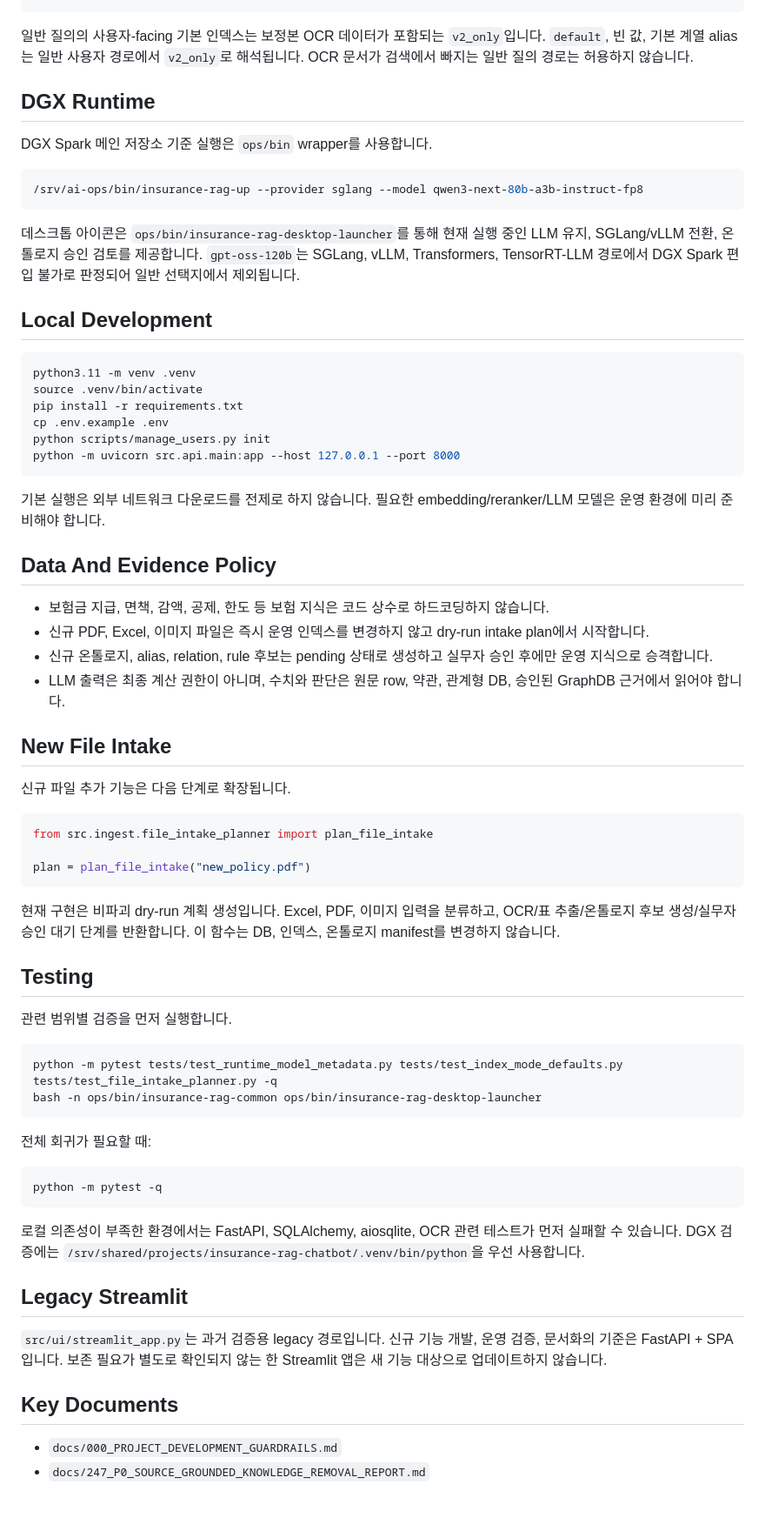
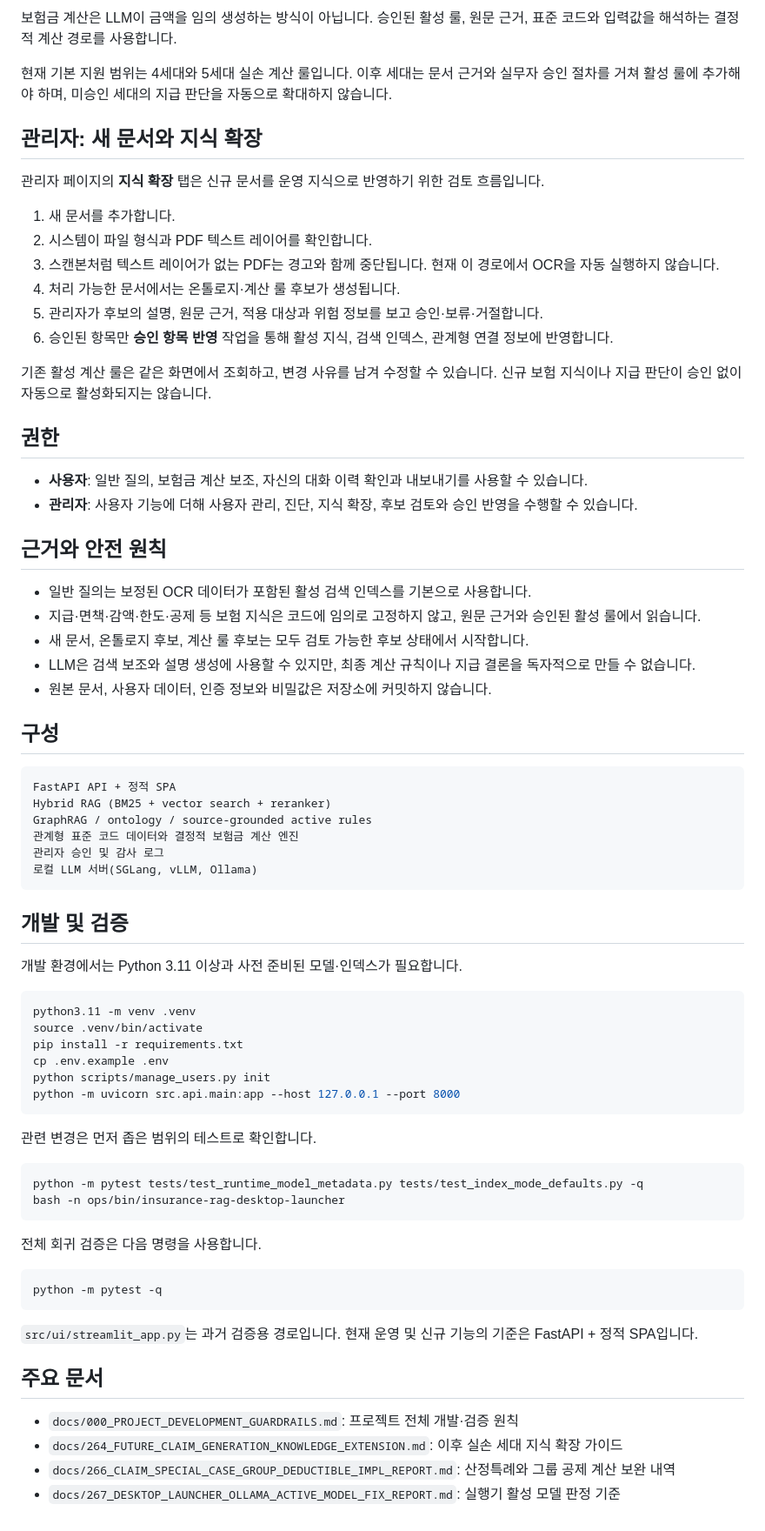
Before and after one commit to dlgus0919/insurance-rag-chatbot, a Markdown page: README.md, the part around one of its changes. Shown at 87% size. Drawn GitHub-style.

Commit message:
docs(readme): refresh practitioner guide for v1.1.0

````diff
--- a/README.md
+++ b/README.md
@@ -13,18 +58,47 @@ python -m uvicorn src.api.main:app --host 127.0.0.1 --port 8000
+보험금 계산은 LLM이 금액을 임의 생성하는 방식이 아닙니다. 승인된 활성 룰, 원문 근거, 표준 코드와 입력값을 해석하는 결정적 계산 경로를 사용합니다.
+
+현재 기본 지원 범위는 4세대와 5세대 실손 계산 룰입니다. 이후 세대는 문서 근거와 실무자 승인 절차를 거쳐 활성 룰에 추가해야 하며, 미승인 세대의 지급 판단을 자동으로 확대하지 않습니다.
+
+## 관리자: 새 문서와 지식 확장
+
+관리자 페이지의 **지식 확장** 탭은 신규 문서를 운영 지식으로 반영하기 위한 검토 흐름입니다.
+
+1. 새 문서를 추가합니다.
+2. 시스템이 파일 형식과 PDF 텍스트 레이어를 확인합니다.
+3. 스캔본처럼 텍스트 레이어가 없는 PDF는 경고와 함께 중단됩니다. 현재 이 경로에서 OCR을 자동 실행하지 않습니다.
+4. 처리 가능한 문서에서는 온톨로지·계산 룰 후보가 생성됩니다.
+5. 관리자가 후보의 설명, 원문 근거, 적용 대상과 위험 정보를 보고 승인·보류·거절합니다.
+6. 승인된 항목만 **승인 항목 반영** 작업을 통해 활성 지식, 검색 인덱스, 관계형 연결 정보에 반영합니다.
+
+기존 활성 계산 룰은 같은 화면에서 조회하고, 변경 사유를 남겨 수정할 수 있습니다. 신규 보험 지식이나 지급 판단이 승인 없이 자동으로 활성화되지는 않습니다.
+
+## 권한
+
+- **사용자**: 일반 질의, 보험금 계산 보조, 자신의 대화 이력 확인과 내보내기를 사용할 수 있습니다.
+- **관리자**: 사용자 기능에 더해 사용자 관리, 진단, 지식 확장, 후보 검토와 승인 반영을 수행할 수 있습니다.
+
+## 근거와 안전 원칙
+
+- 일반 질의는 보정된 OCR 데이터가 포함된 활성 검색 인덱스를 기본으로 사용합니다.
+- 지급·면책·감액·한도·공제 등 보험 지식은 코드에 임의로 고정하지 않고, 원문 근거와 승인된 활성 룰에서 읽습니다.
+- 새 문서, 온톨로지 후보, 계산 룰 후보는 모두 검토 가능한 후보 상태에서 시작합니다.
+- LLM은 검색 보조와 설명 생성에 사용할 수 있지만, 최종 계산 규칙이나 지급 결론을 독자적으로 만들 수 없습니다.
+- 원본 문서, 사용자 데이터, 인증 정보와 비밀값은 저장소에 커밋하지 않습니다.
+
+## 구성
+
+```text
+FastAPI API + 정적 SPA
+Hybrid RAG (BM25 + vector search + reranker)
+GraphRAG / ontology / source-grounded active rules
+관계형 표준 코드 데이터와 결정적 보험금 계산 엔진
+관리자 승인 및 감사 로그
+로컬 LLM 서버(SGLang, vLLM, Ollama)
 ```
 
-일반 질의의 사용자-facing 기본 인덱스는 보정본 OCR 데이터가 포함되는 `v2_only`입니다. `default`, 빈 값, 기본 계열 alias는 일반 사용자 경로에서 `v2_only`로 해석됩니다. OCR 문서가 검색에서 빠지는 일반 질의 경로는 허용하지 않습니다.
+## 개발 및 검증
 
-## DGX Runtime
-
-DGX Spark 메인 저장소 기준 실행은 `ops/bin` wrapper를 사용합니다.
-
-```bash
-/srv/ai-ops/bin/insurance-rag-up --provider sglang --model qwen3-next-80b-a3b-instruct-fp8
-```
-
-데스크톱 아이콘은 `ops/bin/insurance-rag-desktop-launcher`를 통해 현재 실행 중인 LLM 유지, SGLang/vLLM 전환, 온톨로지 승인 검토를 제공합니다. `gpt-oss-120b`는 SGLang, vLLM, Transformers, TensorRT-LLM 경로에서 DGX Spark 편입 불가로 판정되어 일반 선택지에서 제외됩니다.
-
-## Local Development
+개발 환경에서는 Python 3.11 이상과 사전 준비된 모델·인덱스가 필요합니다.
 
 ```bash
 python3.11 -m venv .venv
@@ -35,49 +109,24 @@ python scripts/manage_users.py init
 python -m uvicorn src.api.main:app --host 127.0.0.1 --port 8000
 ```
 
-기본 실행은 외부 네트워크 다운로드를 전제로 하지 않습니다. 필요한 embedding/reranker/LLM 모델은 운영 환경에 미리 준비해야 합니다.
+관련 변경은 먼저 좁은 범위의 테스트로 확인합니다.
 
-## Data And Evidence Policy
-
-- 보험금 지급, 면책, 감액, 공제, 한도 등 보험 지식은 코드 상수로 하드코딩하지 않습니다.
-- 신규 PDF, Excel, 이미지 파일은 즉시 운영 인덱스를 변경하지 않고 dry-run intake plan에서 시작합니다.
-- 신규 온톨로지, alias, relation, rule 후보는 pending 상태로 생성하고 실무자 승인 후에만 운영 지식으로 승격합니다.
-- LLM 출력은 최종 계산 권한이 아니며, 수치와 판단은 원문 row, 약관, 관계형 DB, 승인된 GraphDB 근거에서 읽어야 합니다.
-
-## New File Intake
-
-신규 파일 추가 기능은 다음 단계로 확장됩니다.
-
-```python
-from src.ingest.file_intake_planner import plan_file_intake
-
-plan = plan_file_intake("new_policy.pdf")
+```bash
+python -m pytest tests/test_runtime_model_metadata.py tests/test_index_mode_defaults.py -q
+bash -n ops/bin/insurance-rag-desktop-launcher
 ```
 
-현재 구현은 비파괴 dry-run 계획 생성입니다. Excel, PDF, 이미지 입력을 분류하고, OCR/표 추출/온톨로지 후보 생성/실무자 승인 대기 단계를 반환합니다. 이 함수는 DB, 인덱스, 온톨로지 manifest를 변경하지 않습니다.
-
-## Testing
-
-관련 범위별 검증을 먼저 실행합니다.
-
-```bash
-python -m pytest tests/test_runtime_model_metadata.py tests/test_index_mode_defaults.py tests/test_file_intake_planner.py -q
-bash -n ops/bin/insurance-rag-common ops/bin/insurance-rag-desktop-launcher
-```
-
-전체 회귀가 필요할 때:
+전체 회귀 검증은 다음 명령을 사용합니다.
 
 ```bash
 python -m pytest -q
 ```
 
-로컬 의존성이 부족한 환경에서는 FastAPI, SQLAlchemy, aiosqlite, OCR 관련 테스트가 먼저 실패할 수 있습니다. DGX 검증에는 `/srv/shared/projects/insurance-rag-chatbot/.venv/bin/python`을 우선 사용합니다.
+`src/ui/streamlit_app.py`는 과거 검증용 경로입니다. 현재 운영 및 신규 기능의 기준은 FastAPI + 정적 SPA입니다.
 
-## Legacy Streamlit
+## 주요 문서
 
-`src/ui/streamlit_app.py`는 과거 검증용 legacy 경로입니다. 신규 기능 개발, 운영 검증, 문서화의 기준은 FastAPI + SPA입니다. 보존 필요가 별도로 확인되지 않는 한 Streamlit 앱은 새 기능 대상으로 업데이트하지 않습니다.
-
-## Key Documents
-
-- `docs/000_PROJECT_DEVELOPMENT_GUARDRAILS.md`
-- `docs/247_P0_SOURCE_GROUNDED_KNOWLEDGE_REMOVAL_REPORT.md`
+- `docs/000_PROJECT_DEVELOPMENT_GUARDRAILS.md`: 프로젝트 전체 개발·검증 원칙
+- `docs/264_FUTURE_CLAIM_GENERATION_KNOWLEDGE_EXTENSION.md`: 이후 실손 세대 지식 확장 가이드
+- `docs/266_CLAIM_SPECIAL_CASE_GROUP_DEDUCTIBLE_IMPL_REPORT.md`: 산정특례와 그룹 공제 계산 보완 내역
+- `docs/267_DESKTOP_LAUNCHER_OLLAMA_ACTIVE_MODEL_FIX_REPORT.md`: 실행기 활성 모델 판정 기준
````
Also changed, not shown: other parts of README.md (+51 -6 lines).
